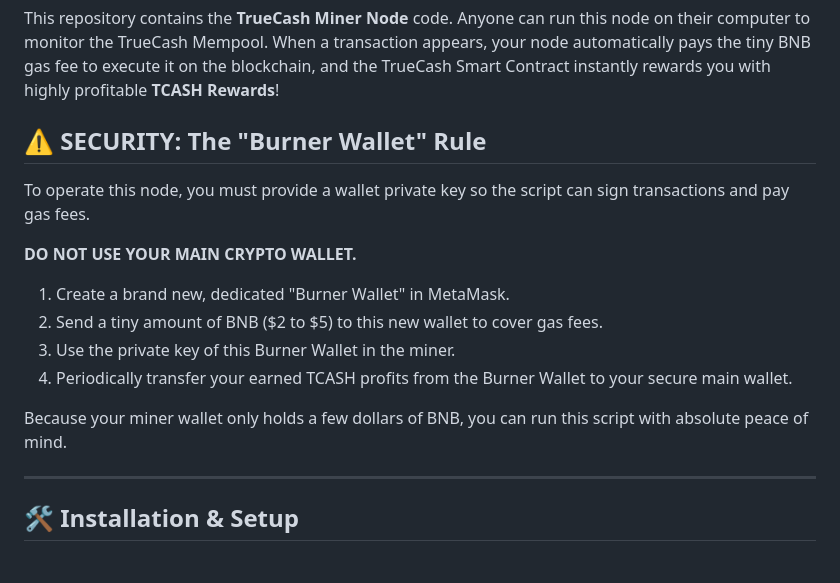
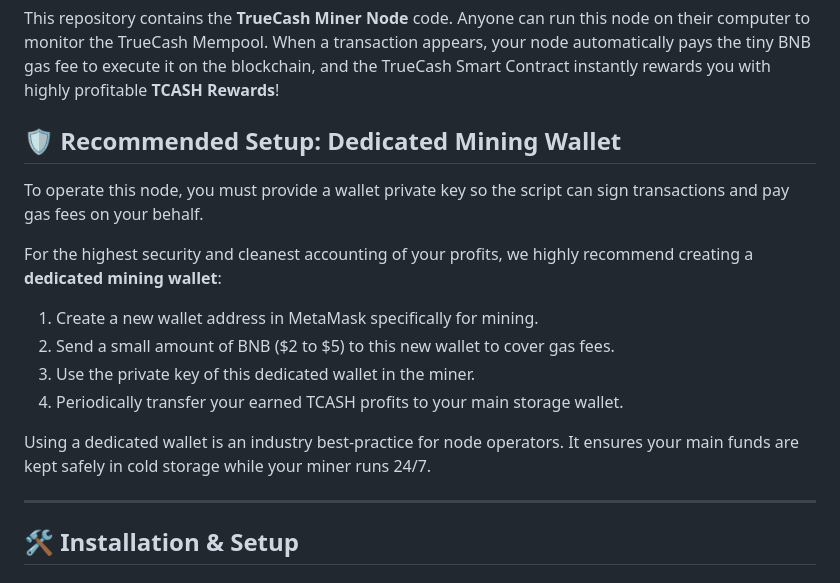
Before and after one commit to officialtruecash/truecash-miner, a Markdown page: README.md, the part around the change. GitHub-like rendering.

Commit message:
Update README to professionalize wallet recommendation

```diff
--- a/README.md
+++ b/README.md
@@ -14,18 +14,17 @@ Instead, their transaction is securely signed and broadcasted to a **Mempool**.
 
 This repository contains the **TrueCash Miner Node** code. Anyone can run this node on their computer to monitor the TrueCash Mempool. When a transaction appears, your node automatically pays the tiny BNB gas fee to execute it on the blockchain, and the TrueCash Smart Contract instantly rewards you with highly profitable **TCASH Rewards**!
 
-## ⚠️ SECURITY: The "Burner Wallet" Rule
+## 🛡️ Recommended Setup: Dedicated Mining Wallet
 
-To operate this node, you must provide a wallet private key so the script can sign transactions and pay gas fees.
+To operate this node, you must provide a wallet private key so the script can sign transactions and pay gas fees on your behalf.
 
-**DO NOT USE YOUR MAIN CRYPTO WALLET.**
+For the highest security and cleanest accounting of your profits, we highly recommend creating a **dedicated mining wallet**:
+1. Create a new wallet address in MetaMask specifically for mining.
+2. Send a small amount of BNB ($2 to $5) to this new wallet to cover gas fees.
+3. Use the private key of this dedicated wallet in the miner.
+4. Periodically transfer your earned TCASH profits to your main storage wallet.
 
-1. Create a brand new, dedicated "Burner Wallet" in MetaMask.
-2. Send a tiny amount of BNB ($2 to $5) to this new wallet to cover gas fees.
-3. Use the private key of this Burner Wallet in the miner.
-4. Periodically transfer your earned TCASH profits from the Burner Wallet to your secure main wallet.
-
-Because your miner wallet only holds a few dollars of BNB, you can run this script with absolute peace of mind.
+Using a dedicated wallet is an industry best-practice for node operators. It ensures your main funds are kept safely in cold storage while your miner runs 24/7.
 
 ---
 
```
